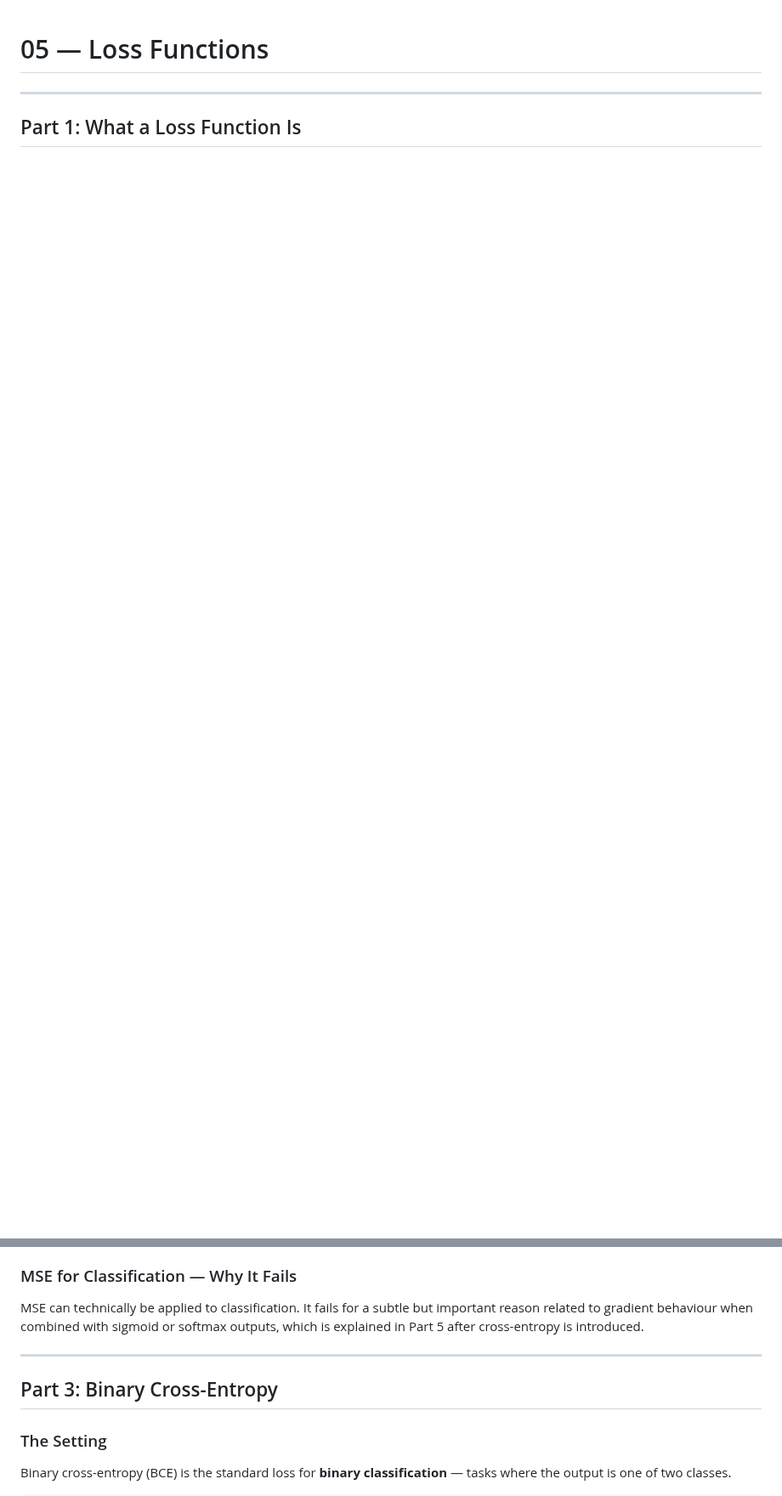
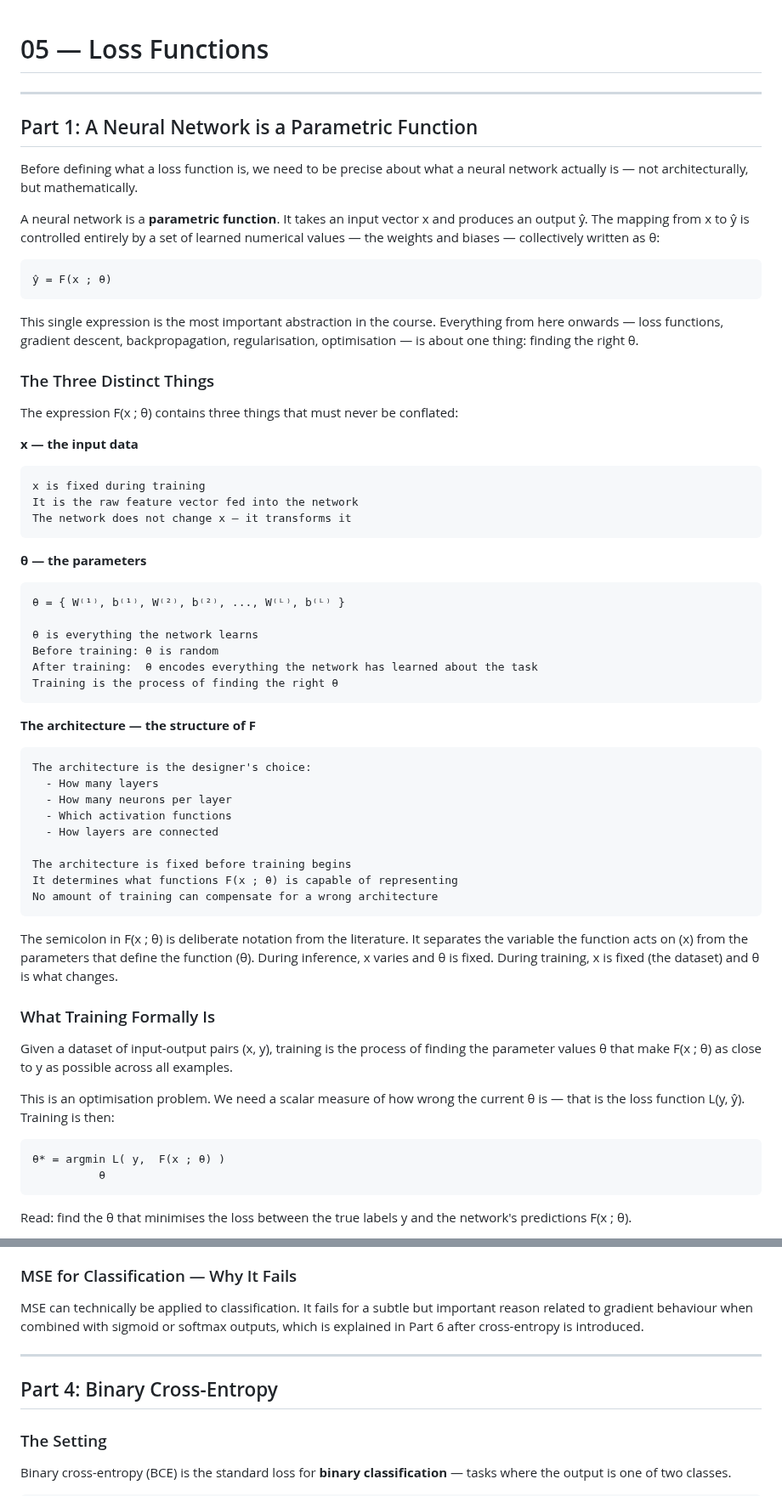
Before and after one commit to sajadkawa/deep-learning, a Markdown page: notes/05-loss-functions.md, 2 parts joined by grey strips. Shown at 85% size. Rendered like a GitHub page; blank space fills up the shorter version.

Commit message:
update note 05: add parametric function framing and network_as_function diagram

````diff
--- a/notes/05-loss-functions.md
+++ b/notes/05-loss-functions.md
@@ -2,4 +2,67 @@
 
 ---
 
-## Part 1: What a Loss Function Is
+## Part 1: A Neural Network is a Parametric Function
+
+Before defining what a loss function is, we need to be precise about what a neural network actually is — not architecturally, but mathematically.
+
+A neural network is a **parametric function**. It takes an input vector x and produces an output ŷ. The mapping from x to ŷ is controlled entirely by a set of learned numerical values — the weights and biases — collectively written as θ:
+
+```
+ŷ = F(x ; θ)
+```
+
+This single expression is the most important abstraction in the course. Everything from here onwards — loss functions, gradient descent, backpropagation, regularisation, optimisation — is about one thing: finding the right θ.
+
+### The Three Distinct Things
+
+The expression F(x ; θ) contains three things that must never be conflated:
+
+**x — the input data**
+
+```
+x is fixed during training
+It is the raw feature vector fed into the network
+The network does not change x — it transforms it
+```
+
+**θ — the parameters**
+
+```
+θ = { W⁽¹⁾, b⁽¹⁾, W⁽²⁾, b⁽²⁾, ..., W⁽ᴸ⁾, b⁽ᴸ⁾ }
+
+θ is everything the network learns
+Before training: θ is random
+After training:  θ encodes everything the network has learned about the task
+Training is the process of finding the right θ
+```
+
+**The architecture — the structure of F**
+
+```
+The architecture is the designer's choice:
+  - How many layers
+  - How many neurons per layer
+  - Which activation functions
+  - How layers are connected
+
+The architecture is fixed before training begins
+It determines what functions F(x ; θ) is capable of representing
+No amount of training can compensate for a wrong architecture
+```
+
+The semicolon in F(x ; θ) is deliberate notation from the literature. It separates the variable the function acts on (x) from the parameters that define the function (θ). During inference, x varies and θ is fixed. During training, x is fixed (the dataset) and θ is what changes.
+
+### What Training Formally Is
+
+Given a dataset of input-output pairs (x, y), training is the process of finding the parameter values θ that make F(x ; θ) as close to y as possible across all examples.
+
+This is an optimisation problem. We need a scalar measure of how wrong the current θ is — that is the loss function L(y, ŷ). Training is then:
+
+```
+θ* = argmin L( y,  F(x ; θ) )
+          θ
+```
+
+Read: find the θ that minimises the loss between the true labels y and the network's predictions F(x ; θ).
+
@@ -89,11 +176,11 @@ The gradient is **linear in the error** — when the prediction is far from the
 
 ### MSE for Classification — Why It Fails
 
-MSE can technically be applied to classification. It fails for a subtle but important reason related to gradient behaviour when combined with sigmoid or softmax outputs, which is explained in Part 5 after cross-entropy is introduced.
+MSE can technically be applied to classification. It fails for a subtle but important reason related to gradient behaviour when combined with sigmoid or softmax outputs, which is explained in Part 6 after cross-entropy is introduced.
 
 ---
 
-## Part 3: Binary Cross-Entropy
+## Part 4: Binary Cross-Entropy
 
 ### The Setting
 
````
Also changed, not shown: other parts of notes/05-loss-functions.md (+31 -4 lines), notes/images/network_as_function.png (added), 1 other file.
